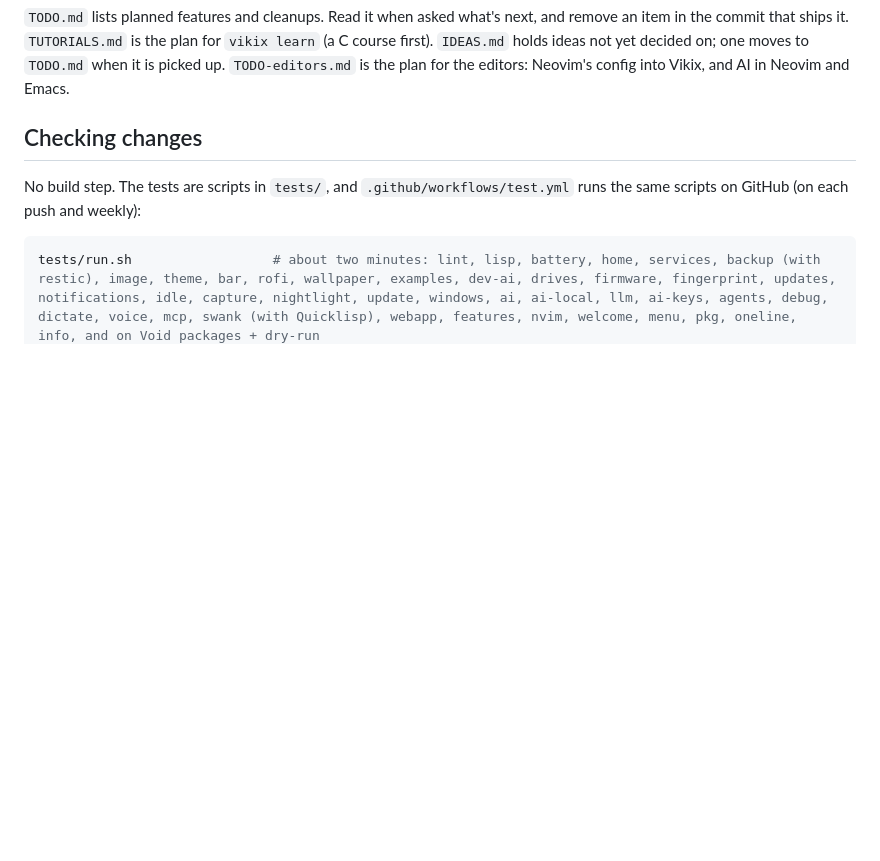
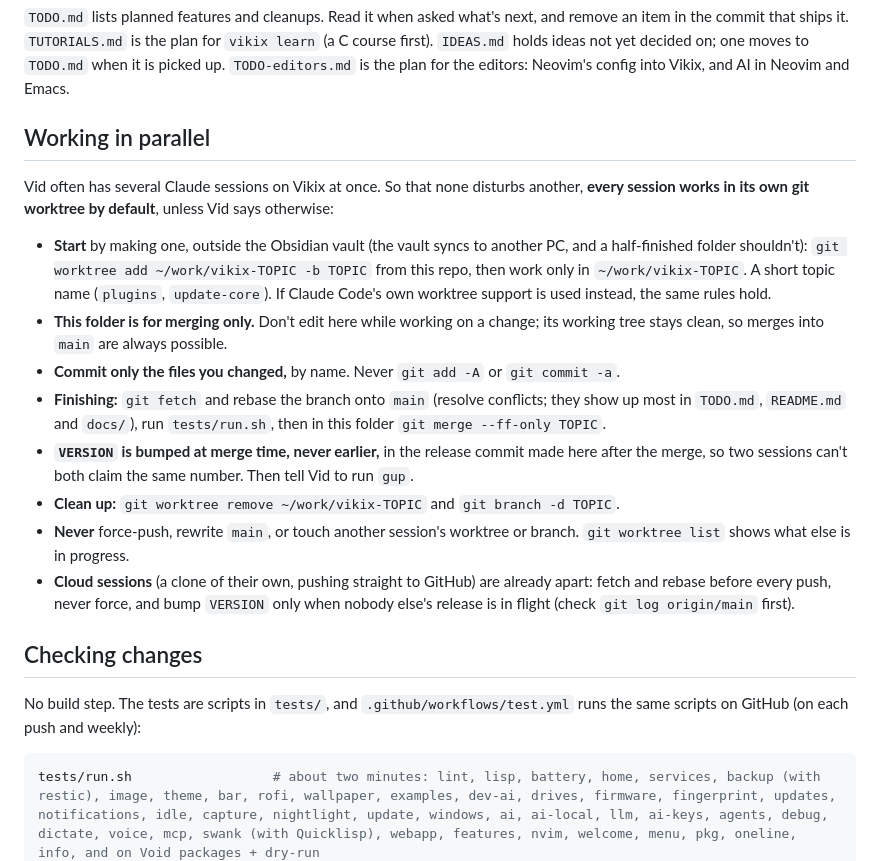
Before and after one commit to vukini/vikix, a Markdown page: CLAUDE.md, the part around the change. Drawn GitHub-style; blank space fills up the shorter version.

Commit message:
CLAUDE.md: every session works in its own worktree, and merges one at a time
Co-Authored-By: Claude Opus 5.5 <noreply@anthropic.com>
Claude-Session: https://claude.ai/code/session_019gucRbEi1u1mKpQTRschNJ

```diff
--- a/CLAUDE.md
+++ b/CLAUDE.md
@@ -13,6 +13,19 @@ This folder sits inside an Obsidian vault, but it is a code repo: the vault's no
 `docs/` holds the user's guides (the map of files, how it fits together, customizing, fixing). They name real paths, keys, variables and commands: when a change moves or renames one, update the guide in the same commit. `40-config` also makes them an Info manual, `~/.local/share/info/vikix.info` (`info vikix`, Emacs `C-h i`), through `lib/md2texi.py`, which knows only the Markdown the guides use; It also makes them web pages, `~/.local/share/vikix/guide/` (`makeinfo --html`, styled by `docs/guide.css`). Diagrams are `![what it shows](diagrams/NAME.svg)` on a line of their own, three files in `docs/diagrams/`: `NAME.mmd` (Mermaid source), `NAME.svg` (committed, drawn by `docs/diagrams/render.sh` with the system Chromium, ending with the source's SHA-1) and `NAME.txt` (the plain-text version Info shows). `tests/info.sh` fails on a broken link, a page missing from `docs/README.md`'s table, a makeinfo warning, a diagram missing a file, or an SVG not drawn from its current source. The `explainer` agent (`.claude/agents/explainer.md`) writes and keeps the guides and diagrams.
 
 `TODO.md` lists planned features and cleanups. Read it when asked what's next, and remove an item in the commit that ships it. `TUTORIALS.md` is the plan for `vikix learn` (a C course first). `IDEAS.md` holds ideas not yet decided on; one moves to `TODO.md` when it is picked up. `TODO-editors.md` is the plan for the editors: Neovim's config into Vikix, and AI in Neovim and Emacs.
+
+## Working in parallel
+
+Vid often has several Claude sessions on Vikix at once. So that none disturbs another, **every session works in its own git worktree by default**, unless Vid says otherwise:
+
+- **Start** by making one, outside the Obsidian vault (the vault syncs to another PC, and a half-finished folder shouldn't): `git worktree add ~/work/vikix-TOPIC -b TOPIC` from this repo, then work only in `~/work/vikix-TOPIC`. A short topic name (`plugins`, `update-core`). If Claude Code's own worktree support is used instead, the same rules hold.
+- **This folder is for merging only.** Don't edit here while working on a change; its working tree stays clean, so merges into `main` are always possible.
+- **Commit only the files you changed,** by name. Never `git add -A` or `git commit -a`.
+- **Finishing:** `git fetch` and rebase the branch onto `main` (resolve conflicts; they show up most in `TODO.md`, `README.md` and `docs/`), run `tests/run.sh`, then in this folder `git merge --ff-only TOPIC`.
+- **`VERSION` is bumped at merge time, never earlier,** in the release commit made here after the merge, so two sessions can't both claim the same number. Then tell Vid to run `gup`.
+- **Clean up:** `git worktree remove ~/work/vikix-TOPIC` and `git branch -d TOPIC`.
+- **Never** force-push, rewrite `main`, or touch another session's worktree or branch. `git worktree list` shows what else is in progress.
+- **Cloud sessions** (a clone of their own, pushing straight to GitHub) are already apart: fetch and rebase before every push, never force, and bump `VERSION` only when nobody else's release is in flight (check `git log origin/main` first).
 
 ## Checking changes
 
```
